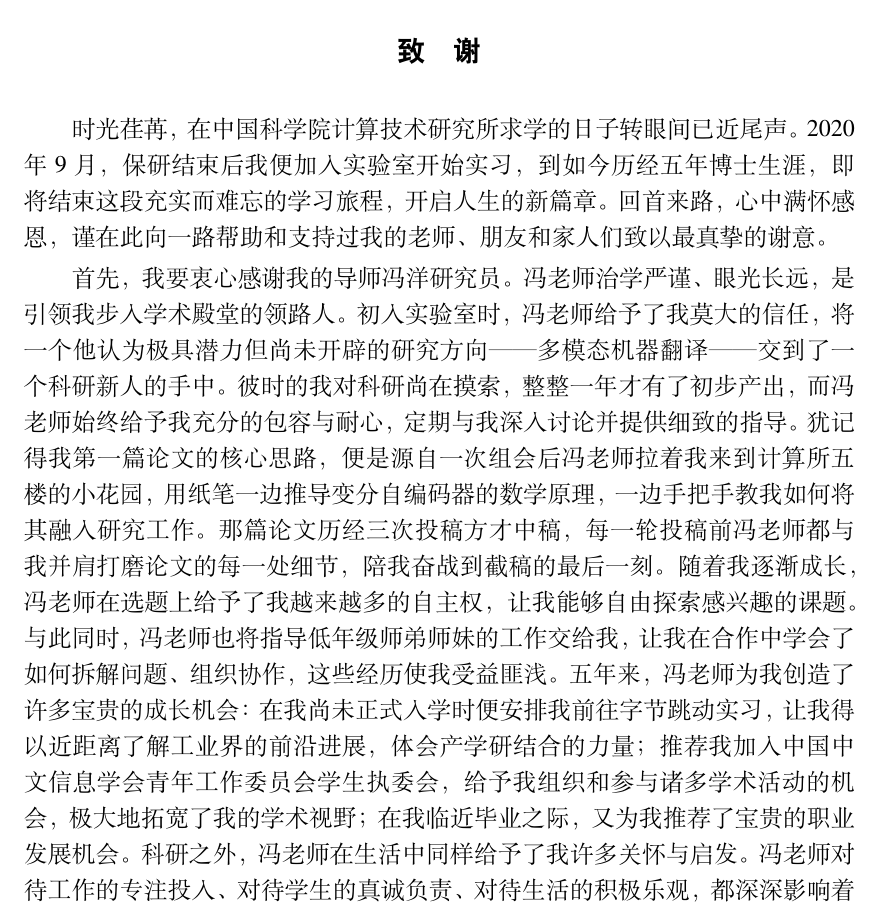
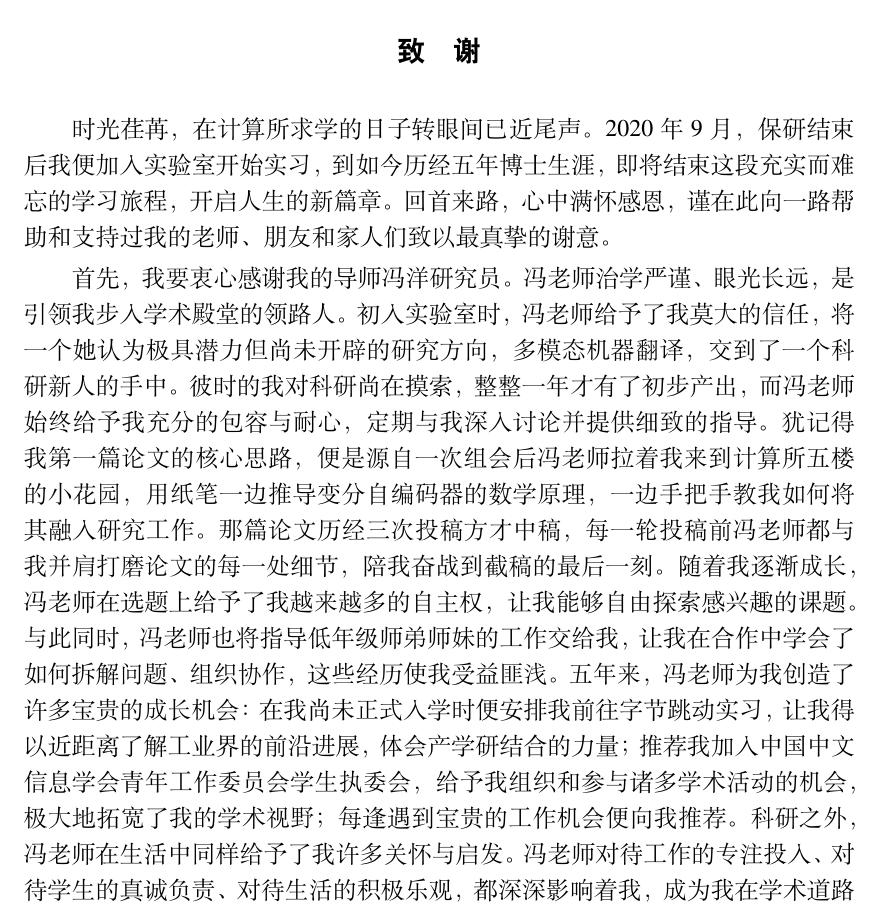
Before and after one commit to Poeroz/ucas-thesis-anonymous, a LaTeX thesis (Thesis.tex, which reads Tex/Backmatter.tex): part of page 129 of 132, cut so that both start at the same text. Compiled offline with XeLaTeX; a missing font is replaced by an installed copy or a similar font.

Commit message:
fix: 致谢修正(她/去破折号/计算所简称/工作机会措辞)
Co-Authored-By: Claude Opus 4.6 <noreply@anthropic.com>

```diff
--- a/Tex/Backmatter.tex
+++ b/Tex/Backmatter.tex
@@ -3,9 +3,9 @@
 %---------------------------------------------------------------------------%
 \chapter[致谢]{致\quad 谢}\chaptermark{致\quad 谢}% syntax: \chapter[目录]{标题}\chaptermark{页眉}
 
-时光荏苒，在中国科学院计算技术研究所求学的日子转眼间已近尾声。2020年9月，保研结束后我便加入实验室开始实习，到如今历经五年博士生涯，即将结束这段充实而难忘的学习旅程，开启人生的新篇章。回首来路，心中满怀感恩，谨在此向一路帮助和支持过我的老师、朋友和家人们致以最真挚的谢意。
+时光荏苒，在计算所求学的日子转眼间已近尾声。2020年9月，保研结束后我便加入实验室开始实习，到如今历经五年博士生涯，即将结束这段充实而难忘的学习旅程，开启人生的新篇章。回首来路，心中满怀感恩，谨在此向一路帮助和支持过我的老师、朋友和家人们致以最真挚的谢意。
 
-首先，我要衷心感谢我的导师冯洋研究员。冯老师治学严谨、眼光长远，是引领我步入学术殿堂的领路人。初入实验室时，冯老师给予了我莫大的信任，将一个他认为极具潜力但尚未开辟的研究方向——多模态机器翻译——交到了一个科研新人的手中。彼时的我对科研尚在摸索，整整一年才有了初步产出，而冯老师始终给予我充分的包容与耐心，定期与我深入讨论并提供细致的指导。犹记得我第一篇论文的核心思路，便是源自一次组会后冯老师拉着我来到计算所五楼的小花园，用纸笔一边推导变分自编码器的数学原理，一边手把手教我如何将其融入研究工作。那篇论文历经三次投稿方才中稿，每一轮投稿前冯老师都与我并肩打磨论文的每一处细节，陪我奋战到截稿的最后一刻。随着我逐渐成长，冯老师在选题上给予了我越来越多的自主权，让我能够自由探索感兴趣的课题。与此同时，冯老师也将指导低年级师弟师妹的工作交给我，让我在合作中学会了如何拆解问题、组织协作，这些经历使我受益匪浅。五年来，冯老师为我创造了许多宝贵的成长机会：在我尚未正式入学时便安排我前往字节跳动实习，让我得以近距离了解工业界的前沿进展，体会产学研结合的力量；推荐我加入中国中文信息学会青年工作委员会学生执委会，给予我组织和参与诸多学术活动的机会，极大地拓宽了我的学术视野；在我临近毕业之际，又为我推荐了宝贵的职业发展机会。科研之外，冯老师在生活中同样给予了我许多关怀与启发。冯老师对待工作的专注投入、对待学生的真诚负责、对待生活的积极乐观，都深深影响着我，成为我在学术道路上乃至人生旅途中的榜样。在此，我向冯老师致以最诚挚的敬意与感谢。
+首先，我要衷心感谢我的导师冯洋研究员。冯老师治学严谨、眼光长远，是引领我步入学术殿堂的领路人。初入实验室时，冯老师给予了我莫大的信任，将一个她认为极具潜力但尚未开辟的研究方向，多模态机器翻译，交到了一个科研新人的手中。彼时的我对科研尚在摸索，整整一年才有了初步产出，而冯老师始终给予我充分的包容与耐心，定期与我深入讨论并提供细致的指导。犹记得我第一篇论文的核心思路，便是源自一次组会后冯老师拉着我来到计算所五楼的小花园，用纸笔一边推导变分自编码器的数学原理，一边手把手教我如何将其融入研究工作。那篇论文历经三次投稿方才中稿，每一轮投稿前冯老师都与我并肩打磨论文的每一处细节，陪我奋战到截稿的最后一刻。随着我逐渐成长，冯老师在选题上给予了我越来越多的自主权，让我能够自由探索感兴趣的课题。与此同时，冯老师也将指导低年级师弟师妹的工作交给我，让我在合作中学会了如何拆解问题、组织协作，这些经历使我受益匪浅。五年来，冯老师为我创造了许多宝贵的成长机会：在我尚未正式入学时便安排我前往字节跳动实习，让我得以近距离了解工业界的前沿进展，体会产学研结合的力量；推荐我加入中国中文信息学会青年工作委员会学生执委会，给予我组织和参与诸多学术活动的机会，极大地拓宽了我的学术视野；每逢遇到宝贵的工作机会便向我推荐。科研之外，冯老师在生活中同样给予了我许多关怀与启发。冯老师对待工作的专注投入、对待学生的真诚负责、对待生活的积极乐观，都深深影响着我，成为我在学术道路上乃至人生旅途中的榜样。在此，我向冯老师致以最诚挚的敬意与感谢。
 
 \rightline{2026年6月}
 \chapter{作者简历及攻读学位期间发表的学术论文与其他相关学术成果}
```
